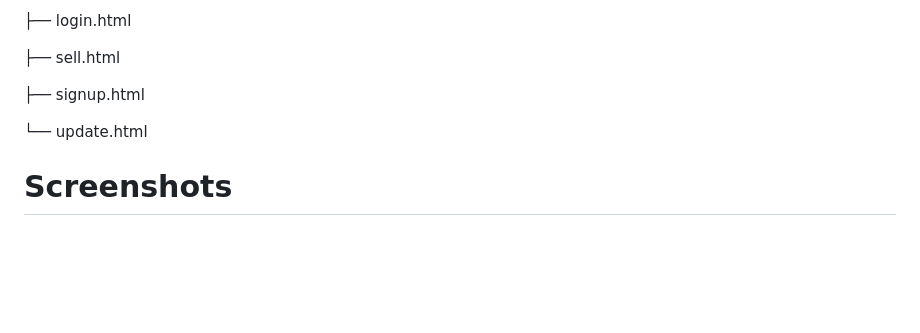
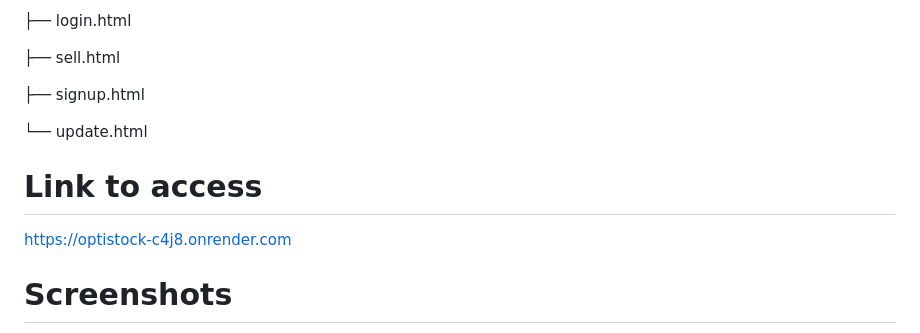
Before and after one commit to Ritika-gupta13/Optistock, a Markdown page: README.md, the part around the change. Rendered like a GitHub page; blank space fills up the shorter version.

Commit message:
Add access link to README
Added a link to access the application.

```diff
--- a/README.md
+++ b/README.md
@@ -111,6 +111,10 @@ Web Framework: Flask (lightweight and minimal web application framework)
 
 └── update.html
 
+# Link to access
+
+https://optistock-c4j8.onrender.com
+
 # Screenshots
 <img width="1600" height="864" alt="image" src="https://github.com/user-attachments/assets/91caed30-7468-42d4-95dd-c256fc6ff081" />
 <img width="1600" height="851" alt="image" src="https://github.com/user-attachments/assets/e69ee6fb-566a-42da-b042-4c27b5961613" />
```
